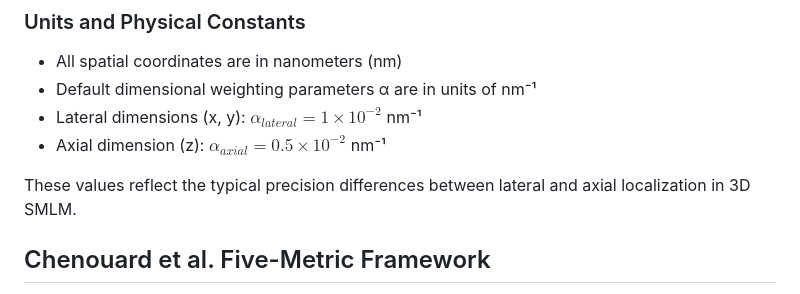
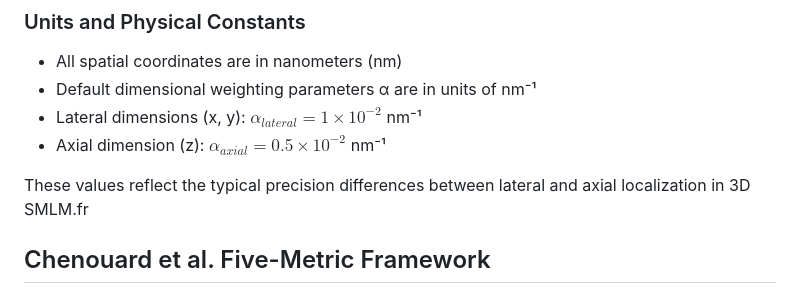
Before and after one commit to JuliaSMLM/SMLMMetrics.jl, a Markdown page: claude_commands/math_reference.md, the part around the change. Rendered like a GitHub page.

```diff
--- a/claude_commands/math_reference.md
+++ b/claude_commands/math_reference.md
@@ -43,7 +43,7 @@ For 3D data: $\mathbf{a}_i = [x_i, y_i, z_i]^T$
 - Lateral dimensions (x, y): $\alpha_{lateral} = 1 \times 10^{-2}$ nm⁻¹
 - Axial dimension (z): $\alpha_{axial} = 0.5 \times 10^{-2}$ nm⁻¹
 
-These values reflect the typical precision differences between lateral and axial localization in 3D SMLM.
+These values reflect the typical precision differences between lateral and axial localization in 3D SMLM.fr
 
 ## Chenouard et al. Five-Metric Framework
 
```
